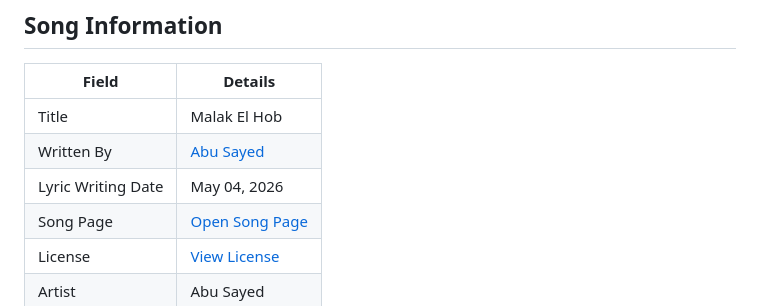
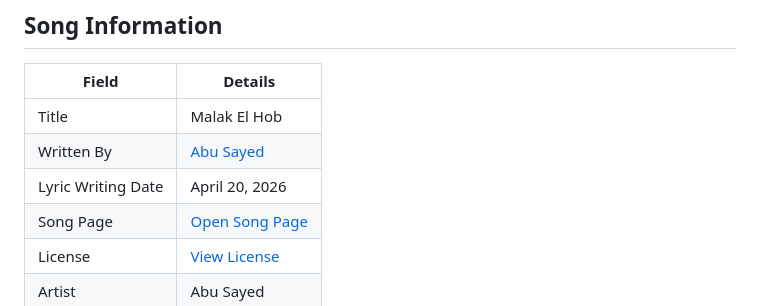
Before and after one commit to ImAbuSayed/malak-el-hob, a Markdown page: README.md, the part around the change. GitHub-like rendering.

Commit message:
docs: update public README

```diff
--- a/README.md
+++ b/README.md
@@ -10,7 +10,7 @@
 |-------|---------|
 | Title | Malak El Hob |
 | Written By | [Abu Sayed](https://abusayed.com.bd/) |
-| Lyric Writing Date | May 04, 2026 |
+| Lyric Writing Date | April 20, 2026 |
 | Song Page | [Open Song Page](https://imabusayed.github.io/malak-el-hob/) |
 | License | [View License](./LICENSE.md) |
 | Artist | Abu Sayed |
```
